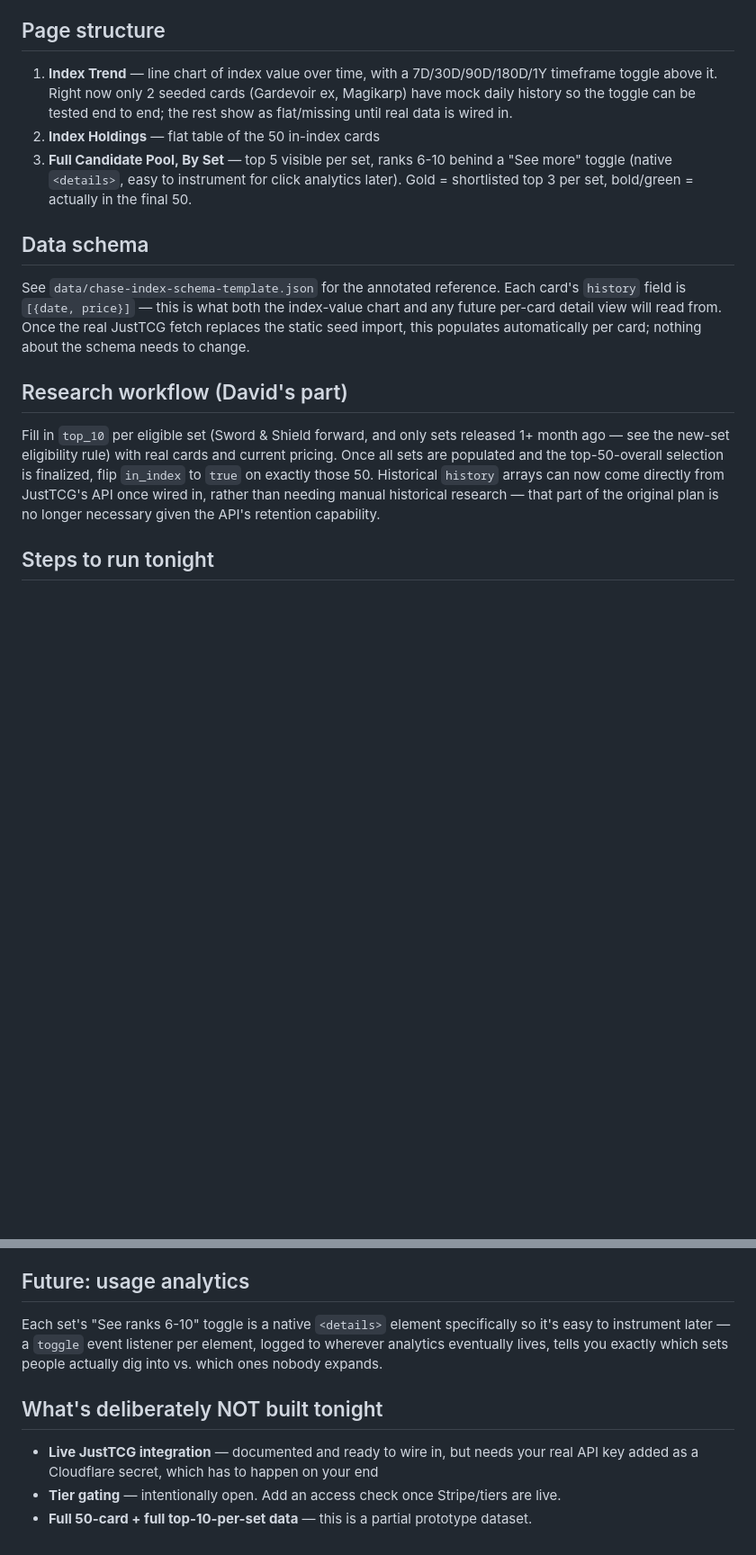
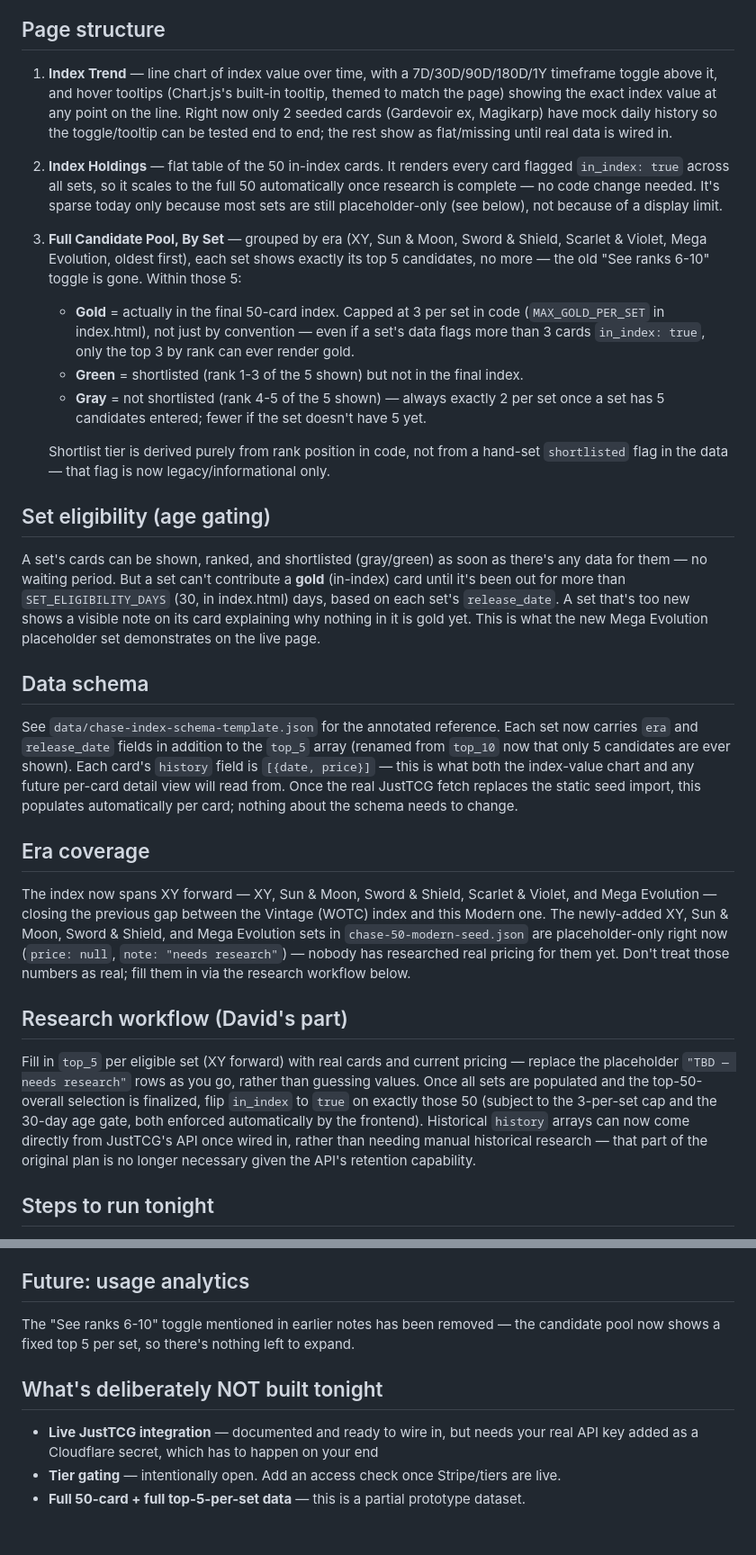
Before and after one commit to tomecollective/tome-collective-dashboards, a Markdown page: dashboards/tcg/README.md, 2 parts joined by grey strips. Shown at 90% size. Drawn GitHub-style; blank space fills up the shorter version.

Commit message:
tcg dashboard: document era coverage, age gating, 3-per-set cap, top-5 pool
Updates README to match the index.html/data changes in this same commit series: XY/Sun & Moon/Sword & Shield/Mega Evolution era coverage, top-5 (not top-10) candidate pool, gold/green/gray semantics, the 3-per-set gold cap, and the 30-day set-eligibility gate.

```diff
--- a/dashboards/tcg/README.md
+++ b/dashboards/tcg/README.md
@@ -16,25 +16,56 @@ to check access against tonight. **Vault-exclusive once tiers exist.**
 
 ## Page structure
 1. **Index Trend** — line chart of index value over time, with a 7D/30D/90D/180D/1Y timeframe
-   toggle above it. Right now only 2 seeded cards (Gardevoir ex, Magikarp) have mock daily
-   history so the toggle can be tested end to end; the rest show as flat/missing until real data
-   is wired in.
-2. **Index Holdings** — flat table of the 50 in-index cards
-3. **Full Candidate Pool, By Set** — top 5 visible per set, ranks 6-10 behind a "See more"
-   toggle (native `<details>`, easy to instrument for click analytics later). Gold = shortlisted
-   top 3 per set, bold/green = actually in the final 50.
+   toggle above it, and hover tooltips (Chart.js's built-in tooltip, themed to match the page)
+   showing the exact index value at any point on the line. Right now only 2 seeded cards
+   (Gardevoir ex, Magikarp) have mock daily history so the toggle/tooltip can be tested end to
+   end; the rest show as flat/missing until real data is wired in.
+2. **Index Holdings** — flat table of the 50 in-index cards. It renders every card flagged
+   `in_index: true` across all sets, so it scales to the full 50 automatically once research is
+   complete — no code change needed. It's sparse today only because most sets are still
+   placeholder-only (see below), not because of a display limit.
+3. **Full Candidate Pool, By Set** — grouped by era (XY, Sun & Moon, Sword & Shield, Scarlet &
+   Violet, Mega Evolution, oldest first), each set shows exactly its top 5 candidates, no more —
+   the old "See ranks 6-10" toggle is gone. Within those 5:
+   - **Gold** = actually in the final 50-card index. Capped at 3 per set in code (`MAX_GOLD_PER_SET`
+     in index.html), not just by convention — even if a set's data flags more than 3 cards
+     `in_index: true`, only the top 3 by rank can ever render gold.
+   - **Green** = shortlisted (rank 1-3 of the 5 shown) but not in the final index.
+   - **Gray** = not shortlisted (rank 4-5 of the 5 shown) — always exactly 2 per set once a set
+     has 5 candidates entered; fewer if the set doesn't have 5 yet.
+
+   Shortlist tier is derived purely from rank position in code, not from a hand-set `shortlisted`
+   flag in the data — that flag is now legacy/informational only.
+
+## Set eligibility (age gating)
+A set's cards can be shown, ranked, and shortlisted (gray/green) as soon as there's any data for
+them — no waiting period. But a set can't contribute a **gold** (in-index) card until it's been
+out for more than `SET_ELIGIBILITY_DAYS` (30, in index.html) days, based on each set's
+`release_date`. A set that's too new shows a visible note on its card explaining why nothing in
+it is gold yet. This is what the new Mega Evolution placeholder set demonstrates on the live page.
 
 ## Data schema
-See `data/chase-index-schema-template.json` for the annotated reference. Each card's `history`
-field is `[{date, price}]` — this is what both the index-value chart and any future per-card
-detail view will read from. Once the real JustTCG fetch replaces the static seed import, this
-populates automatically per card; nothing about the schema needs to change.
+See `data/chase-index-schema-template.json` for the annotated reference. Each set now carries
+`era` and `release_date` fields in addition to the `top_5` array (renamed from `top_10` now that
+only 5 candidates are ever shown). Each card's `history` field is `[{date, price}]` — this is what
+both the index-value chart and any future per-card detail view will read from. Once the real
+JustTCG fetch replaces the static seed import, this populates automatically per card; nothing
+about the schema needs to change.
+
+## Era coverage
+The index now spans XY forward — XY, Sun & Moon, Sword & Shield, Scarlet & Violet, and Mega
+Evolution — closing the previous gap between the Vintage (WOTC) index and this Modern one. The
+newly-added XY, Sun & Moon, Sword & Shield, and Mega Evolution sets in
+`chase-50-modern-seed.json` are placeholder-only right now (`price: null`, `note: "needs
+research"`) — nobody has researched real pricing for them yet. Don't treat those numbers as real;
+fill them in via the research workflow below.
 
 ## Research workflow (David's part)
-Fill in `top_10` per eligible set (Sword & Shield forward, and only sets released 1+ month ago —
-see the new-set eligibility rule) with real cards and current pricing. Once all sets are
-populated and the top-50-overall selection is finalized, flip `in_index` to `true` on exactly
-those 50. Historical `history` arrays can now come directly from JustTCG's API once wired in,
+Fill in `top_5` per eligible set (XY forward) with real cards and current pricing — replace the
+placeholder `"TBD — needs research"` rows as you go, rather than guessing values. Once all sets
+are populated and the top-50-overall selection is finalized, flip `in_index` to `true` on exactly
+those 50 (subject to the 3-per-set cap and the 30-day age gate, both enforced automatically by the
+frontend). Historical `history` arrays can now come directly from JustTCG's API once wired in,
 rather than needing manual historical research — that part of the original plan is no longer
 necessary given the API's retention capability.
 
@@ -54,12 +85,11 @@ necessary given the API's retention capability.
    then swap the static import in `worker/index.js` for the live fetch documented inline there
 
 ## Future: usage analytics
-Each set's "See ranks 6-10" toggle is a native `<details>` element specifically so it's easy to
-instrument later — a `toggle` event listener per element, logged to wherever analytics eventually
-lives, tells you exactly which sets people actually dig into vs. which ones nobody expands.
+The "See ranks 6-10" toggle mentioned in earlier notes has been removed — the candidate pool now
+shows a fixed top 5 per set, so there's nothing left to expand.
 
 ## What's deliberately NOT built tonight
 - **Live JustTCG integration** — documented and ready to wire in, but needs your real API key
   added as a Cloudflare secret, which has to happen on your end
 - **Tier gating** — intentionally open. Add an access check once Stripe/tiers are live.
-- **Full 50-card + full top-10-per-set data** — this is a partial prototype dataset.
+- **Full 50-card + full top-5-per-set data** — this is a partial prototype dataset.
```
